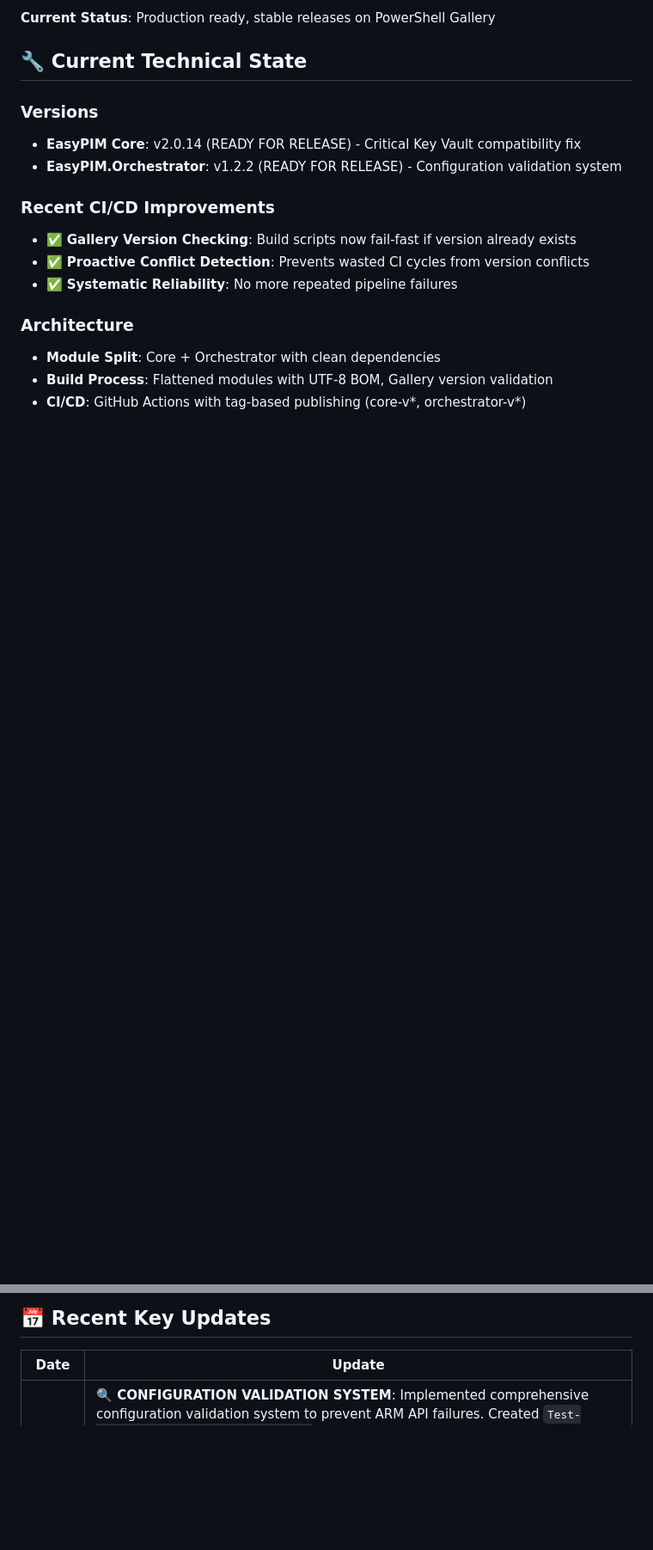
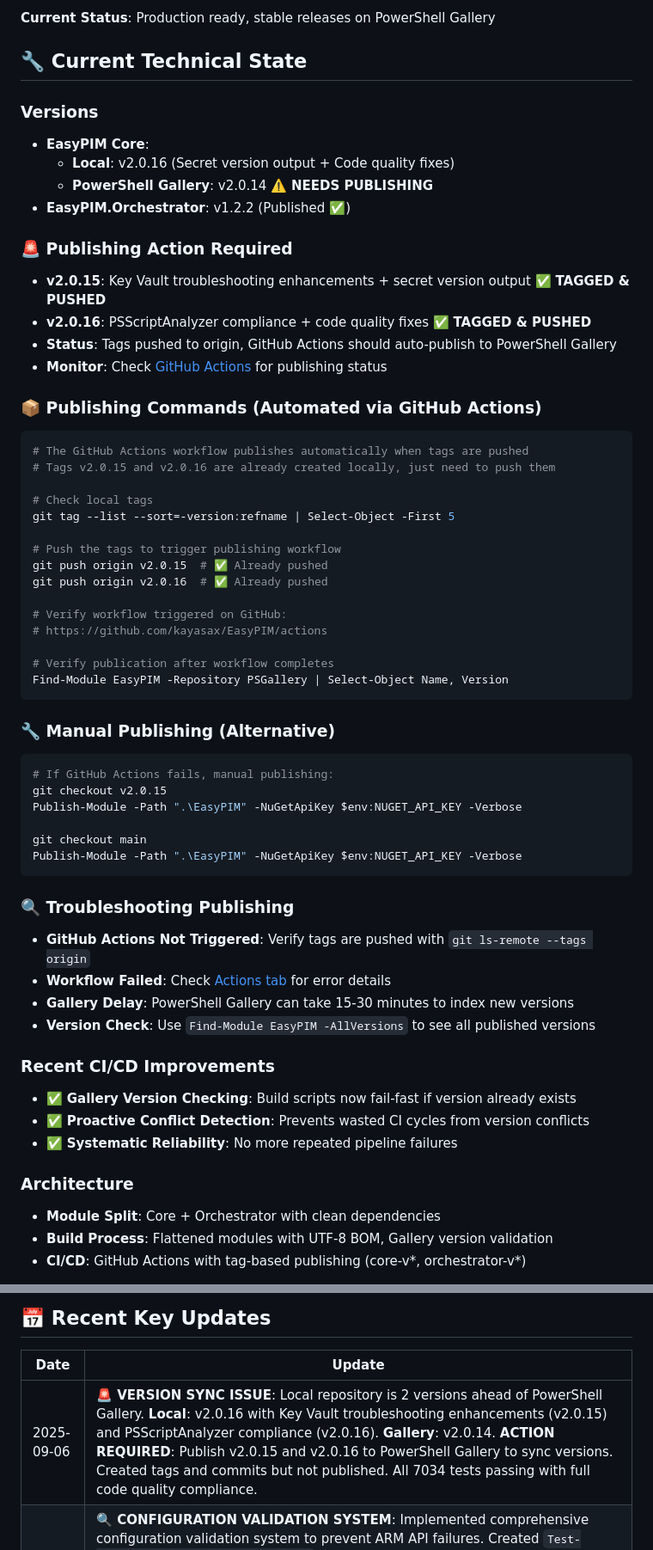
Before and after one commit to kayasax/EasyPIM, a Markdown page: session_starter.md, 2 parts joined by grey strips. Shown: that part at 86% size. Drawn GitHub-style; blank space fills up the shorter version.

Commit message:
docs(session): update version sync status and publishing process
- Document version mismatch: Local v2.0.16 vs Gallery v2.0.14
- Add publishing action plan with GitHub Actions workflow
- Note that tags v2.0.15 and v2.0.16 are already pushed
- Include troubleshooting steps for publishing issues
- Update recent updates with 2025-09-06 version sync issue

````diff
--- a/session_starter.md
+++ b/session_starter.md
@@ -22,8 +23,51 @@
 ## 🔧 Current Technical State
 
 ### Versions
-- **EasyPIM Core**: v2.0.14 (READY FOR RELEASE) - Critical Key Vault compatibility fix
-- **EasyPIM.Orchestrator**: v1.2.2 (READY FOR RELEASE) - Configuration validation system
+- **EasyPIM Core**:
+  - **Local**: v2.0.16 (Secret version output + Code quality fixes)
+  - **PowerShell Gallery**: v2.0.14 ⚠️ **NEEDS PUBLISHING**
+- **EasyPIM.Orchestrator**: v1.2.2 (Published ✅)
+
+### 🚨 Publishing Action Required
+- **v2.0.15**: Key Vault troubleshooting enhancements + secret version output ✅ **TAGGED & PUSHED**
+- **v2.0.16**: PSScriptAnalyzer compliance + code quality fixes ✅ **TAGGED & PUSHED**
+- **Status**: Tags pushed to origin, GitHub Actions should auto-publish to PowerShell Gallery
+- **Monitor**: Check [GitHub Actions](https://github.com/kayasax/EasyPIM/actions) for publishing status
+
+### 📦 Publishing Commands (Automated via GitHub Actions)
+```powershell
+# The GitHub Actions workflow publishes automatically when tags are pushed
+# Tags v2.0.15 and v2.0.16 are already created locally, just need to push them
+
+# Check local tags
+git tag --list --sort=-version:refname | Select-Object -First 5
+
+# Push the tags to trigger publishing workflow
+git push origin v2.0.15  # ✅ Already pushed
+git push origin v2.0.16  # ✅ Already pushed
+
+# Verify workflow triggered on GitHub:
+# https://github.com/kayasax/EasyPIM/actions
+
+# Verify publication after workflow completes
+Find-Module EasyPIM -Repository PSGallery | Select-Object Name, Version
+```
+
+### 🔧 Manual Publishing (Alternative)
+```powershell
+# If GitHub Actions fails, manual publishing:
+git checkout v2.0.15
+Publish-Module -Path ".\EasyPIM" -NuGetApiKey $env:NUGET_API_KEY -Verbose
+
+git checkout main
+Publish-Module -Path ".\EasyPIM" -NuGetApiKey $env:NUGET_API_KEY -Verbose
+```
+
+### 🔍 Troubleshooting Publishing
+- **GitHub Actions Not Triggered**: Verify tags are pushed with `git ls-remote --tags origin`
+- **Workflow Failed**: Check [Actions tab](https://github.com/kayasax/EasyPIM/actions) for error details
+- **Gallery Delay**: PowerShell Gallery can take 15-30 minutes to index new versions
+- **Version Check**: Use `Find-Module EasyPIM -AllVersions` to see all published versions
 
 ### Recent CI/CD Improvements
 - ✅ **Gallery Version Checking**: Build scripts now fail-fast if version already exists
@@ -39,6 +83,7 @@
 
 | Date | Update |
 |------|--------|
+| 2025-09-06 | **🚨 VERSION SYNC ISSUE**: Local repository is 2 versions ahead of PowerShell Gallery. **Local**: v2.0.16 with Key Vault troubleshooting enhancements (v2.0.15) and PSScriptAnalyzer compliance (v2.0.16). **Gallery**: v2.0.14. **ACTION REQUIRED**: Publish v2.0.15 and v2.0.16 to PowerShell Gallery to sync versions. Created tags and commits but not published. All 7034 tests passing with full code quality compliance. |
 | 2025-01-24 | **🔍 CONFIGURATION VALIDATION SYSTEM**: Implemented comprehensive configuration validation system to prevent ARM API failures. Created `Test-EasyPIMConfigurationValidity.ps1` with auto-correction for field name mismatches (id→Id, description→Name), missing approvers detection, and template reference validation. Integrated into orchestrator pipeline with user-friendly error reporting. This prevents the ARM API 400 Bad Request errors caused by configuration format issues and improves overall user experience. |
 | 2025-09-03 | **🚨 CRITICAL DRIFT DETECTION FIX**: Discovered and fixed critical bug in `Test-PIMPolicyDrift` where drift detection showed false "Match" results for Azure resource policies. Root cause: drift detection was always querying subscription-level policies while orchestrator applied resource-specific policies, causing scope validation mismatches. Fixed by implementing scope-aware policy validation in drift detection. Orchestrator bumped to v1.2.0. This resolves cases where policies like "Contributor" at storage account scopes failed to apply but drift detection incorrectly reported "Match". |
 | 2025-09-03 | **Telemetry KeyVault Enhancement**: Enhanced `Send-TelemetryEventFromConfig` with improved debug output and config object validation for KeyVault-based configurations. Added fallback SHA256 identifier creation and comprehensive error handling. |
````
Also changed, not shown: other parts of session_starter.md (+10 -9 lines).
